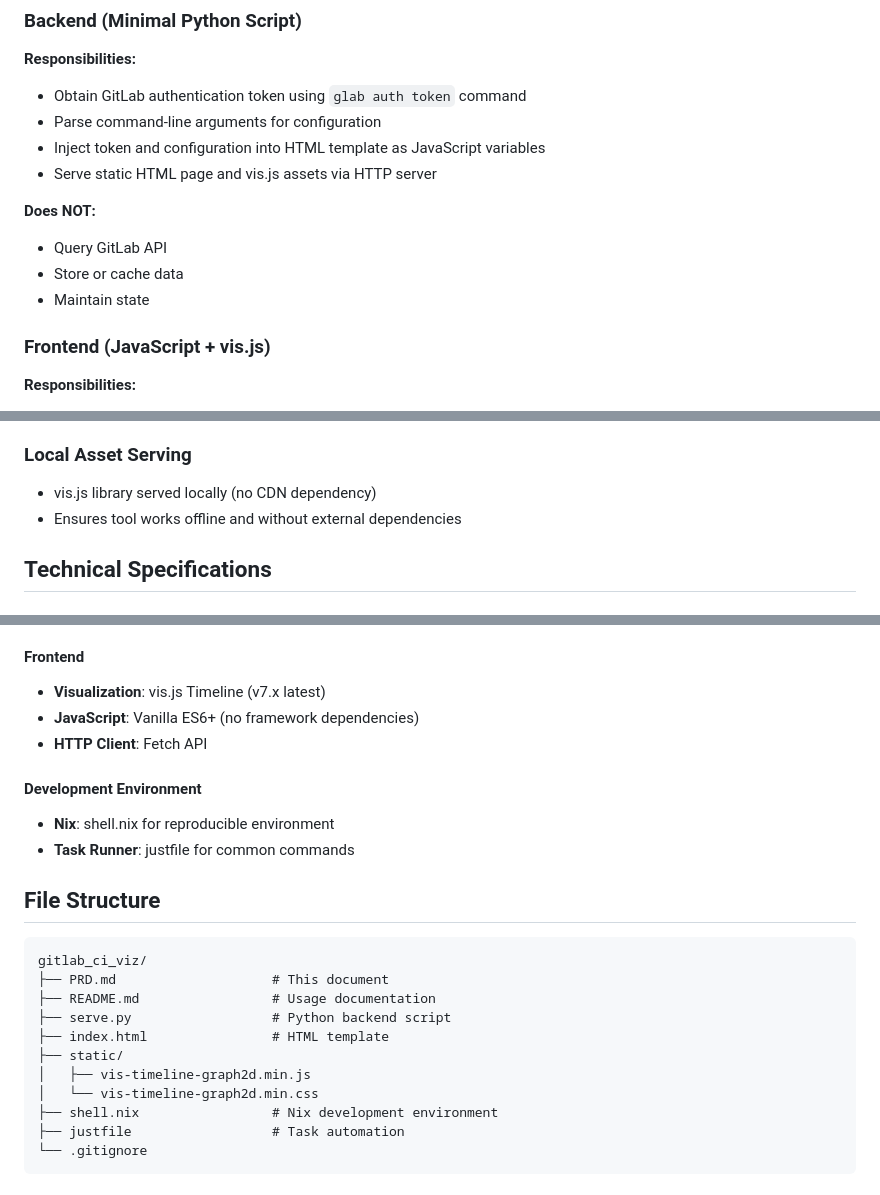
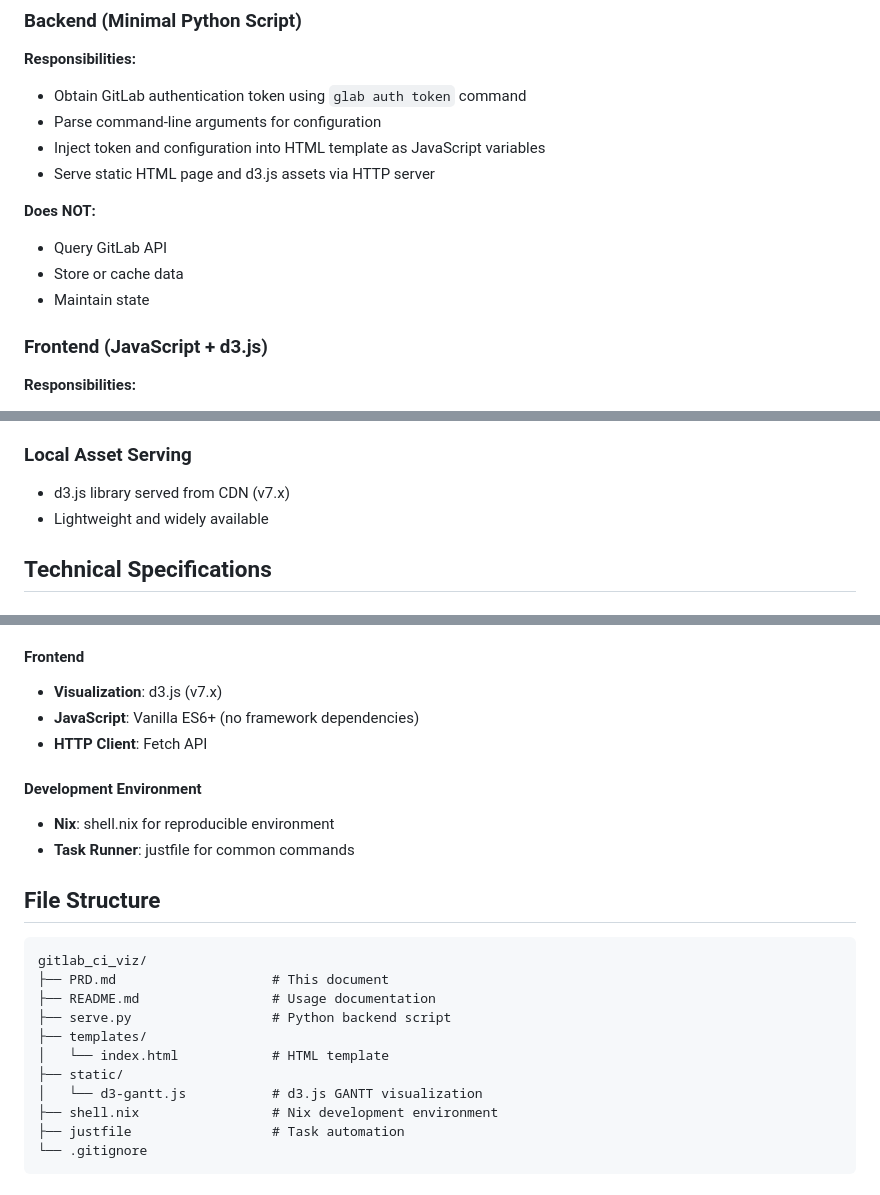
Before and after one commit to eisbaw/gitlab_ci_viz, a Markdown page: PRD.md, 3 parts joined by grey strips. Drawn GitHub-style.

Commit message:
docs: update PRD.md to reflect d3.js implementation
Changed all references from vis.js to d3.js:
- Solution description now mentions d3.js
- Frontend section updated to d3.js
- Technology stack updated to d3.js (v7.x)
- File structure updated to reflect actual structure (templates/index.html, static/d3-gantt.js)
- Local asset serving note updated (CDN vs local)

```diff
--- a/PRD.md
+++ b/PRD.md
@@ -28,14 +28,14 @@ A dynamic web page that fetches GitLab CI data via the GitLab API v4 and display
 - Obtain GitLab authentication token using `glab auth token` command
 - Parse command-line arguments for configuration
 - Inject token and configuration into HTML template as JavaScript variables
-- Serve static HTML page and vis.js assets via HTTP server
+- Serve static HTML page and d3.js assets via HTTP server
 
 **Does NOT:**
 - Query GitLab API
 - Store or cache data
 - Maintain state
 
-### Frontend (JavaScript + vis.js)
+### Frontend (JavaScript + d3.js)
 **Responsibilities:**
 - Execute all GitLab API v4 queries directly from browser
 - Fetch and aggregate pipeline/job data
@@ -89,8 +89,8 @@ A dynamic web page that fetches GitLab CI data via the GitLab API v4 and display
   - Canceled: Orange
 
 ### Local Asset Serving
-- vis.js library served locally (no CDN dependency)
-- Ensures tool works offline and without external dependencies
+- d3.js library served from CDN (v7.x)
+- Lightweight and widely available
 
 ## Technical Specifications
 
@@ -158,7 +158,7 @@ python serve.py --projects <id1,id2,id3> --since "2025-01-10"
   - Standard library only (no external dependencies)
 
 #### Frontend
-- **Visualization**: vis.js Timeline (v7.x latest)
+- **Visualization**: d3.js (v7.x)
 - **JavaScript**: Vanilla ES6+ (no framework dependencies)
 - **HTTP Client**: Fetch API
 
@@ -173,10 +173,10 @@ gitlab_ci_viz/
 ├── PRD.md                    # This document
 ├── README.md                 # Usage documentation
 ├── serve.py                  # Python backend script
-├── index.html                # HTML template
+├── templates/
+│   └── index.html            # HTML template
 ├── static/
-│   ├── vis-timeline-graph2d.min.js
-│   └── vis-timeline-graph2d.min.css
+│   └── d3-gantt.js           # d3.js GANTT visualization
 ├── shell.nix                 # Nix development environment
 ├── justfile                  # Task automation
 └── .gitignore
```
Also changed, not shown: other parts of PRD.md (+1 -1 lines).
